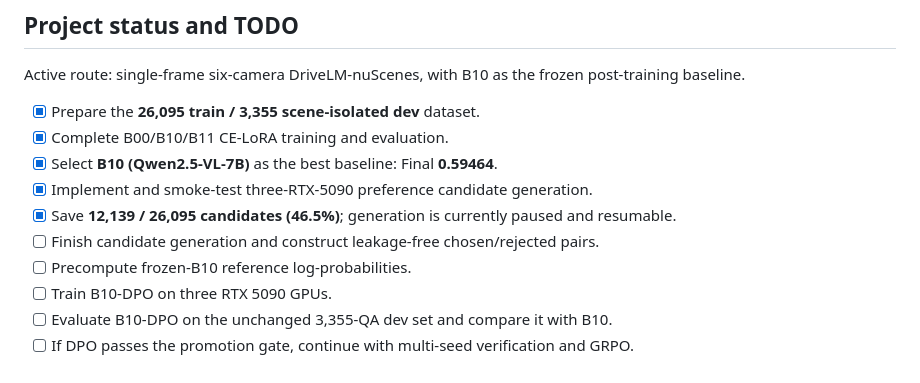
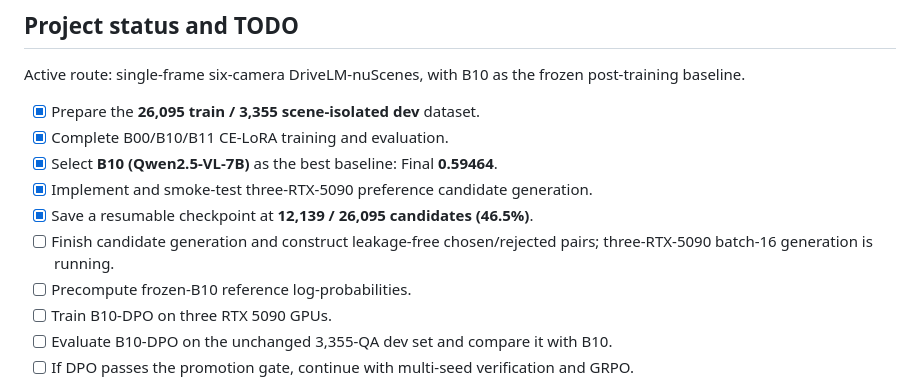
Before and after one commit to 1zhiCheng/radarmind-drivelm, a Markdown page: README.md, the part around the change. GitHub-like rendering.

Commit message:
docs: mark accelerated candidate generation active

```diff
--- a/README.md
+++ b/README.md
@@ -97,8 +97,8 @@ Active route: single-frame six-camera DriveLM-nuScenes, with B10 as the frozen p
 - [x] Complete B00/B10/B11 CE-LoRA training and evaluation.
 - [x] Select **B10 (Qwen2.5-VL-7B)** as the best baseline: Final **0.59464**.
 - [x] Implement and smoke-test three-RTX-5090 preference candidate generation.
-- [x] Save **12,139 / 26,095 candidates (46.5%)**; generation is currently paused and resumable.
-- [ ] Finish candidate generation and construct leakage-free chosen/rejected pairs.
+- [x] Save a resumable checkpoint at **12,139 / 26,095 candidates (46.5%)**.
+- [ ] Finish candidate generation and construct leakage-free chosen/rejected pairs; three-RTX-5090 batch-16 generation is running.
 - [ ] Precompute frozen-B10 reference log-probabilities.
 - [ ] Train B10-DPO on three RTX 5090 GPUs.
 - [ ] Evaluate B10-DPO on the unchanged 3,355-QA dev set and compare it with B10.
```
